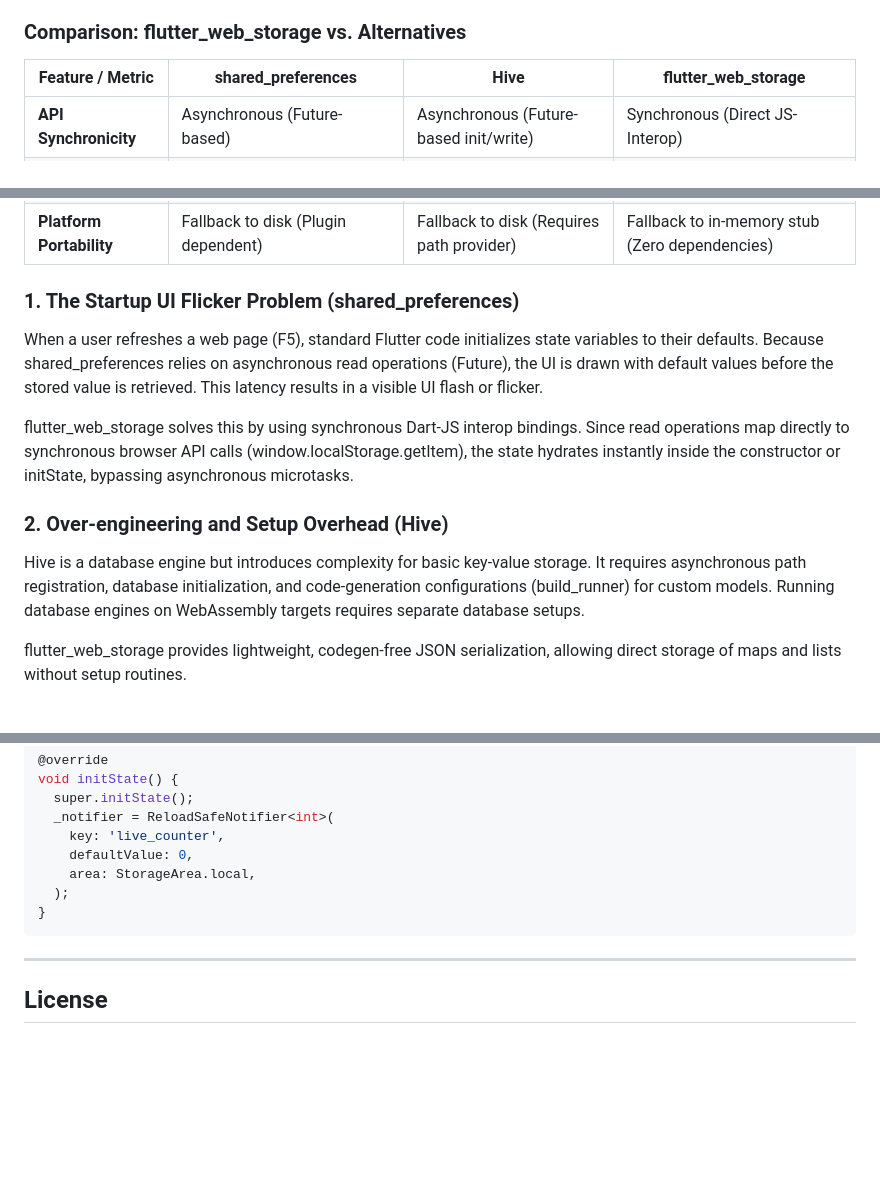
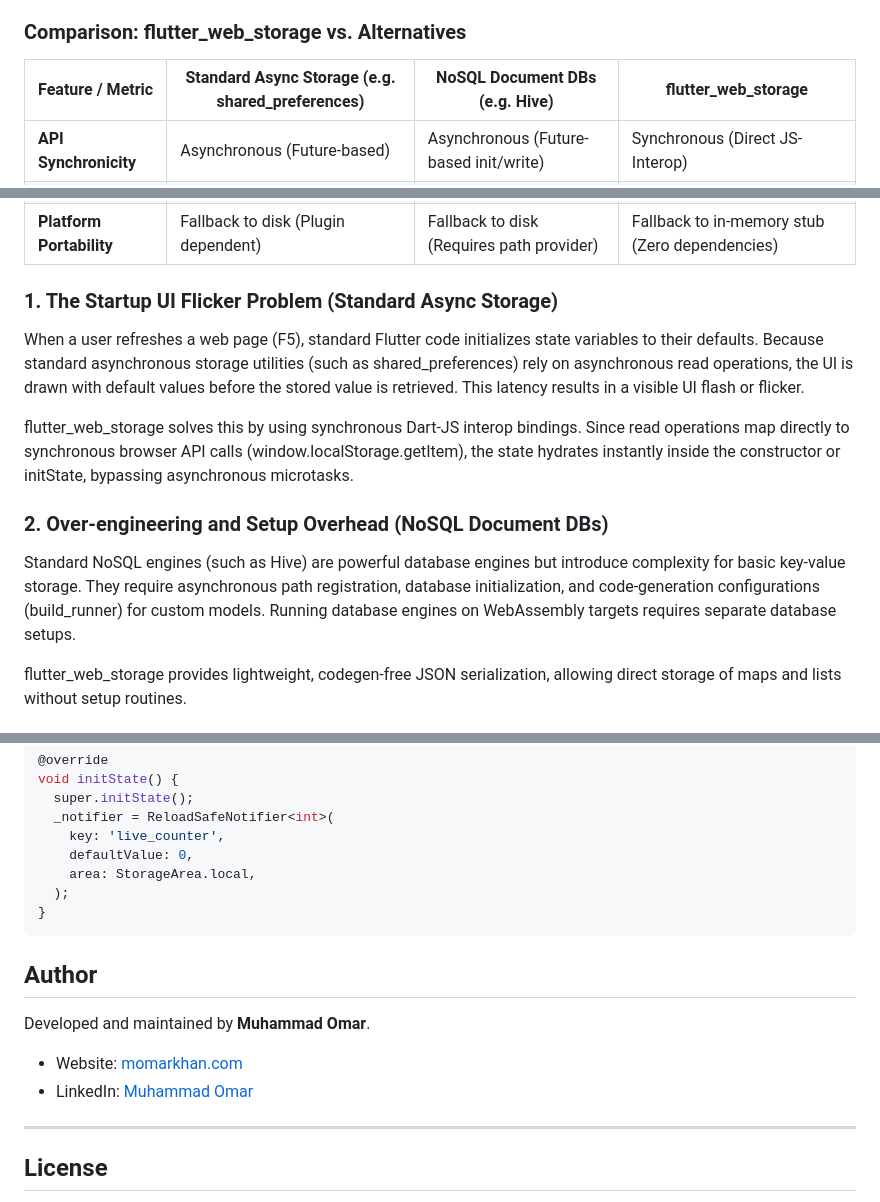
Before and after one commit to umarKhan1/flutter_web_storage, a Markdown page: README.md, 3 parts joined by grey strips. Rendered like a GitHub page; blank space fills up the shorter version.

Commit message:
Neutralize package comparisons and add Author credits to README.md

````diff
--- a/README.md
+++ b/README.md
@@ -20,7 +20,7 @@ In Flutter Web development, persisting user inputs, app configurations, and navi
 
 ### Comparison: flutter_web_storage vs. Alternatives
 
-| Feature / Metric | shared_preferences | Hive | flutter_web_storage |
+| Feature / Metric | Standard Async Storage (e.g. shared_preferences) | NoSQL Document DBs (e.g. Hive) | flutter_web_storage |
 |---|---|---|---|
 | **API Synchronicity** | Asynchronous (Future-based) | Asynchronous (Future-based init/write) | Synchronous (Direct JS-Interop) |
 | **Startup UI Flicker** | High (Requires loading screens/builders) | High (Requires box open futures) | Zero (Instant hydration in constructor) |
@@ -28,13 +28,13 @@ In Flutter Web development, persisting user inputs, app configurations, and navi
 | **WASM Compatibility** | Mixed (Legacy JS dependency chains) | Poor (Requires custom indexedDB binaries) | Native (package:web + dart:js_interop) |
 | **Platform Portability** | Fallback to disk (Plugin dependent) | Fallback to disk (Requires path provider) | Fallback to in-memory stub (Zero dependencies) |
 
-### 1. The Startup UI Flicker Problem (shared_preferences)
-When a user refreshes a web page (F5), standard Flutter code initializes state variables to their defaults. Because shared_preferences relies on asynchronous read operations (Future<SharedPreferences>), the UI is drawn with default values before the stored value is retrieved. This latency results in a visible UI flash or flicker.
+### 1. The Startup UI Flicker Problem (Standard Async Storage)
+When a user refreshes a web page (F5), standard Flutter code initializes state variables to their defaults. Because standard asynchronous storage utilities (such as shared_preferences) rely on asynchronous read operations, the UI is drawn with default values before the stored value is retrieved. This latency results in a visible UI flash or flicker.
 
 flutter_web_storage solves this by using synchronous Dart-JS interop bindings. Since read operations map directly to synchronous browser API calls (window.localStorage.getItem), the state hydrates instantly inside the constructor or initState, bypassing asynchronous microtasks.
 
-### 2. Over-engineering and Setup Overhead (Hive)
-Hive is a database engine but introduces complexity for basic key-value storage. It requires asynchronous path registration, database initialization, and code-generation configurations (build_runner) for custom models. Running database engines on WebAssembly targets requires separate database setups.
+### 2. Over-engineering and Setup Overhead (NoSQL Document DBs)
+Standard NoSQL engines (such as Hive) are powerful database engines but introduce complexity for basic key-value storage. They require asynchronous path registration, database initialization, and code-generation configurations (build_runner) for custom models. Running database engines on WebAssembly targets requires separate database setups.
 
 flutter_web_storage provides lightweight, codegen-free JSON serialization, allowing direct storage of maps and lists without setup routines.
 
@@ -354,6 +354,13 @@ void initState() {
 }
 ```
 
+## Author
+
+Developed and maintained by **Muhammad Omar**.
+
+* Website: [momarkhan.com](https://momarkhan.com)
+* LinkedIn: [Muhammad Omar](https://www.linkedin.com/in/muhammad-omar-0335/)
+
 ---
 
 ## License
````
